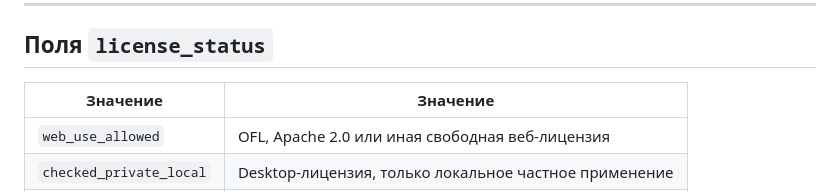
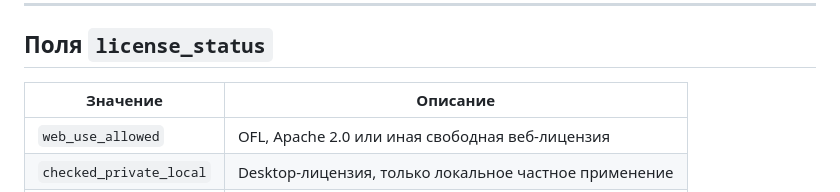
Before and after one commit to khupolina-cmd/librarry, a Markdown page: font-library/README.md, the part around the change. Drawn GitHub-style.

Commit message:
fix: correct README table header duplicate column label
Agent-Logs-Url: https://github.com/khupolina-cmd/librarry/sessions/791e957d-8acd-425a-abe5-3dcf6dbcdf0d

Co-authored-by: khupolina-cmd <276218641+khupolina-cmd@users.noreply.github.com>

```diff
--- a/font-library/README.md
+++ b/font-library/README.md
@@ -88,7 +88,7 @@ font-library/
 
 ## Поля `license_status`
 
-| Значение               | Значение                                              |
+| Значение               | Описание                                              |
 |------------------------|-------------------------------------------------------|
 | `web_use_allowed`      | OFL, Apache 2.0 или иная свободная веб-лицензия       |
 | `checked_private_local`| Desktop-лицензия, только локальное частное применение |
```
